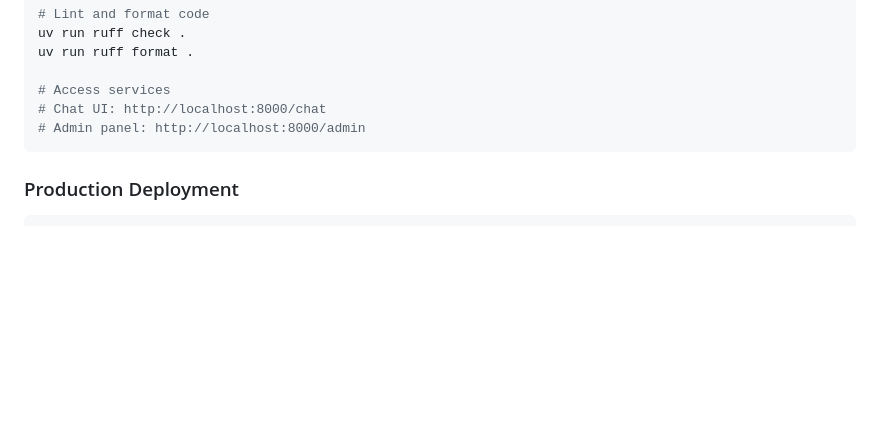
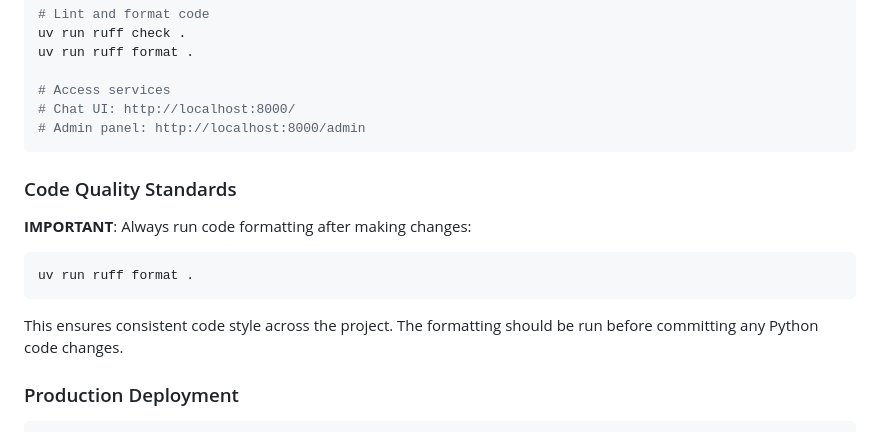
Before and after one commit to aduquehd/AndresAI-Agent, a Markdown page: CLAUDE.md, the part around the change. Drawn GitHub-style; blank space fills up the shorter version.

````diff
--- a/CLAUDE.md
+++ b/CLAUDE.md
@@ -40,9 +40,19 @@ uv run ruff check .
 uv run ruff format .
 
 # Access services
-# Chat UI: http://localhost:8000/chat
+# Chat UI: http://localhost:8000/
 # Admin panel: http://localhost:8000/admin
 ```
+
+### Code Quality Standards
+
+**IMPORTANT**: Always run code formatting after making changes:
+
+```bash
+uv run ruff format .
+```
+
+This ensures consistent code style across the project. The formatting should be run before committing any Python code changes.
 
 ### Production Deployment
 
````
Also changed, not shown: README.md (+20 -3 lines).
